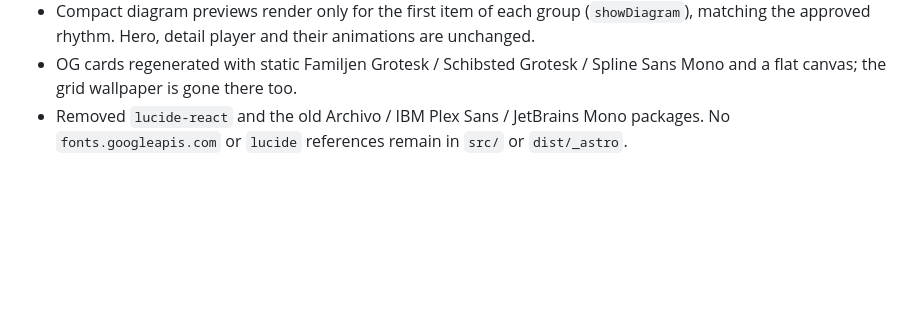
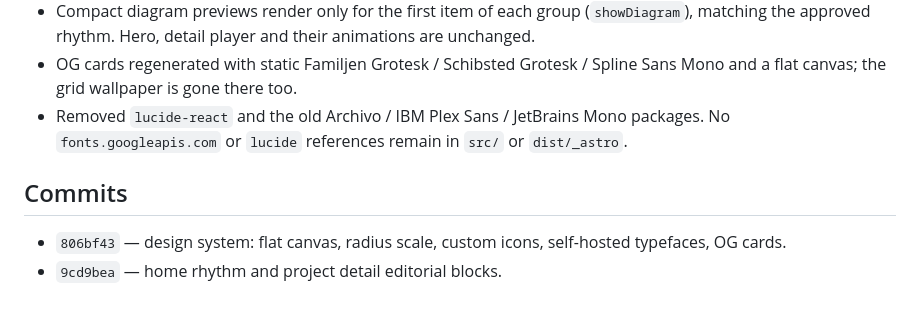
Before and after one commit to alexeirojas87/portfolio, a Markdown page: odd/tasks/design-fixes.md, the part around the change. Rendered like a GitHub page; blank space fills up the shorter version.

Commit message:
docs: record design-fixes commits

```diff
--- a/odd/tasks/design-fixes.md
+++ b/odd/tasks/design-fixes.md
@@ -41,3 +41,7 @@ Apply five approved design fixes to the portfolio site, preserving the existing
 - Compact diagram previews render only for the first item of each group (`showDiagram`), matching the approved rhythm. Hero, detail player and their animations are unchanged.
 - OG cards regenerated with static Familjen Grotesk / Schibsted Grotesk / Spline Sans Mono and a flat canvas; the grid wallpaper is gone there too.
 - Removed `lucide-react` and the old Archivo / IBM Plex Sans / JetBrains Mono packages. No `fonts.googleapis.com` or `lucide` references remain in `src/` or `dist/_astro`.
+
+## Commits
+- `806bf43` — design system: flat canvas, radius scale, custom icons, self-hosted typefaces, OG cards.
+- `9cd9bea` — home rhythm and project detail editorial blocks.
```
